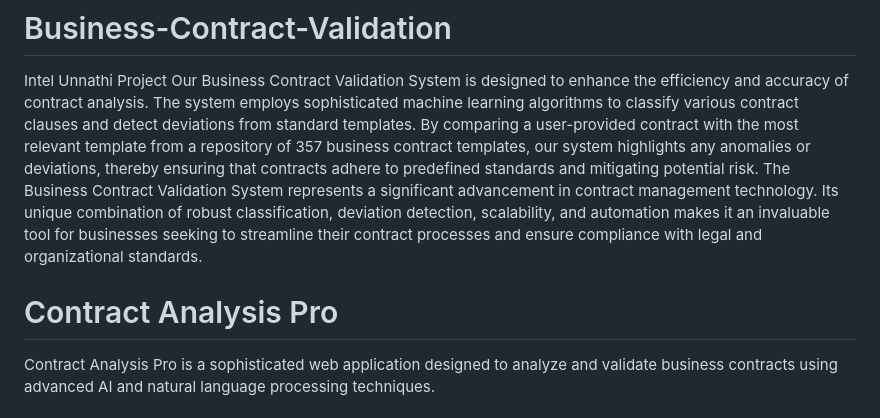
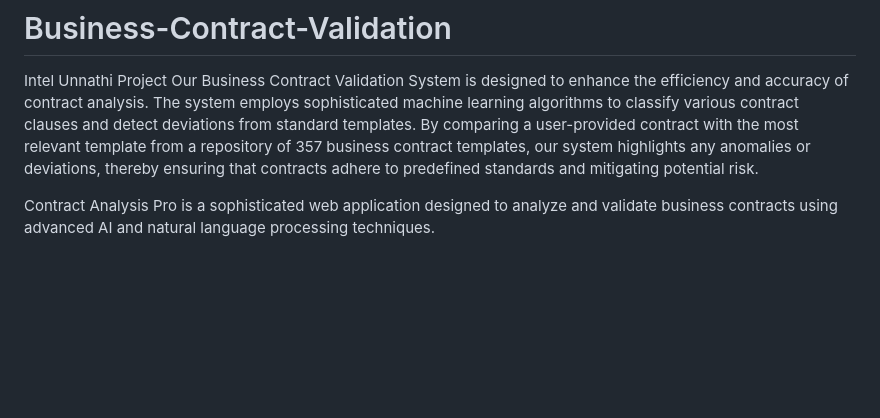
Before and after one commit to jobinjoy12/Business-Contract-Validation, a Markdown page: README.md, the part around the change. Rendered like a GitHub page; blank space fills up the shorter version.

```diff
--- a/README.md
+++ b/README.md
@@ -1,8 +1,6 @@
 # Business-Contract-Validation
 Intel Unnathi Project
 Our Business Contract Validation System is designed to enhance the efficiency and accuracy of contract analysis. The system employs sophisticated machine learning algorithms to classify various contract clauses and detect deviations from standard templates. By comparing a user-provided contract with the most relevant template from a repository of 357 business contract templates, our system highlights any anomalies or deviations, thereby ensuring that contracts adhere to predefined standards and mitigating potential risk.
-The Business Contract Validation System represents a significant advancement in contract management technology. Its unique combination of robust classification, deviation detection, scalability, and automation makes it an invaluable tool for businesses seeking to streamline their contract processes and ensure compliance with legal and organizational standards.
-# Contract Analysis Pro
 
 Contract Analysis Pro is a sophisticated web application designed to analyze and validate business contracts using advanced AI and natural language processing techniques.
 
```
